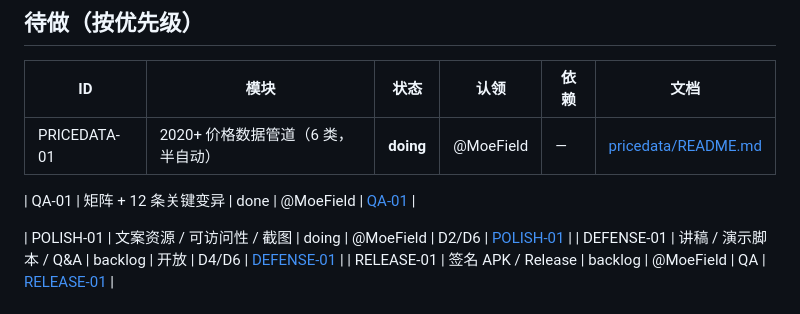
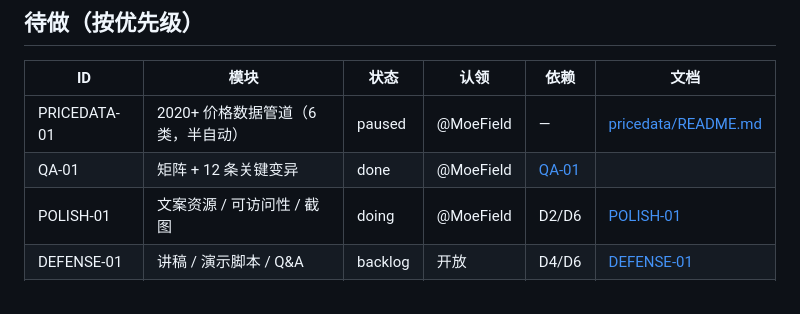
Before and after one commit to pc-buildmate/pcbuildmate, a Markdown page: docs/tasks/BOARD.md, the part around the change. GitHub-like rendering.

```diff
--- a/docs/tasks/BOARD.md
+++ b/docs/tasks/BOARD.md
@@ -25,10 +25,8 @@
 
 | ID | 模块 | 状态 | 认领 | 依赖 | 文档 |
 |---|---|---|---|---|---|
-| PRICEDATA-01 | 2020+ 价格数据管道（6 类，半自动） | **doing** | @MoeField | — | [pricedata/README.md](../../pricedata/README.md) |
-
+| PRICEDATA-01 | 2020+ 价格数据管道（6 类，半自动） | paused | @MoeField | — | [pricedata/README.md](../../pricedata/README.md) |
 | QA-01 | 矩阵 + 12 条关键变异 | done | @MoeField | [QA-01](QA-01.md) |
-
 | POLISH-01 | 文案资源 / 可访问性 / 截图 | doing | @MoeField | D2/D6 | [POLISH-01](POLISH-01.md) |
 | DEFENSE-01 | 讲稿 / 演示脚本 / Q&A | backlog | 开放 | D4/D6 | [DEFENSE-01](DEFENSE-01.md) |
 | RELEASE-01 | 签名 APK / Release | backlog | @MoeField | QA | [RELEASE-01](RELEASE-01.md) |
```
Also changed, not shown: HANDOFF.md (added, +80 -0 lines), PLAN.md (+1 -0 lines), README.md (+8 -7 lines), docs/screenshots/diagnostics.png, docs/screenshots/entry.png, docs/screenshots/workspace.png, 4 other files.
